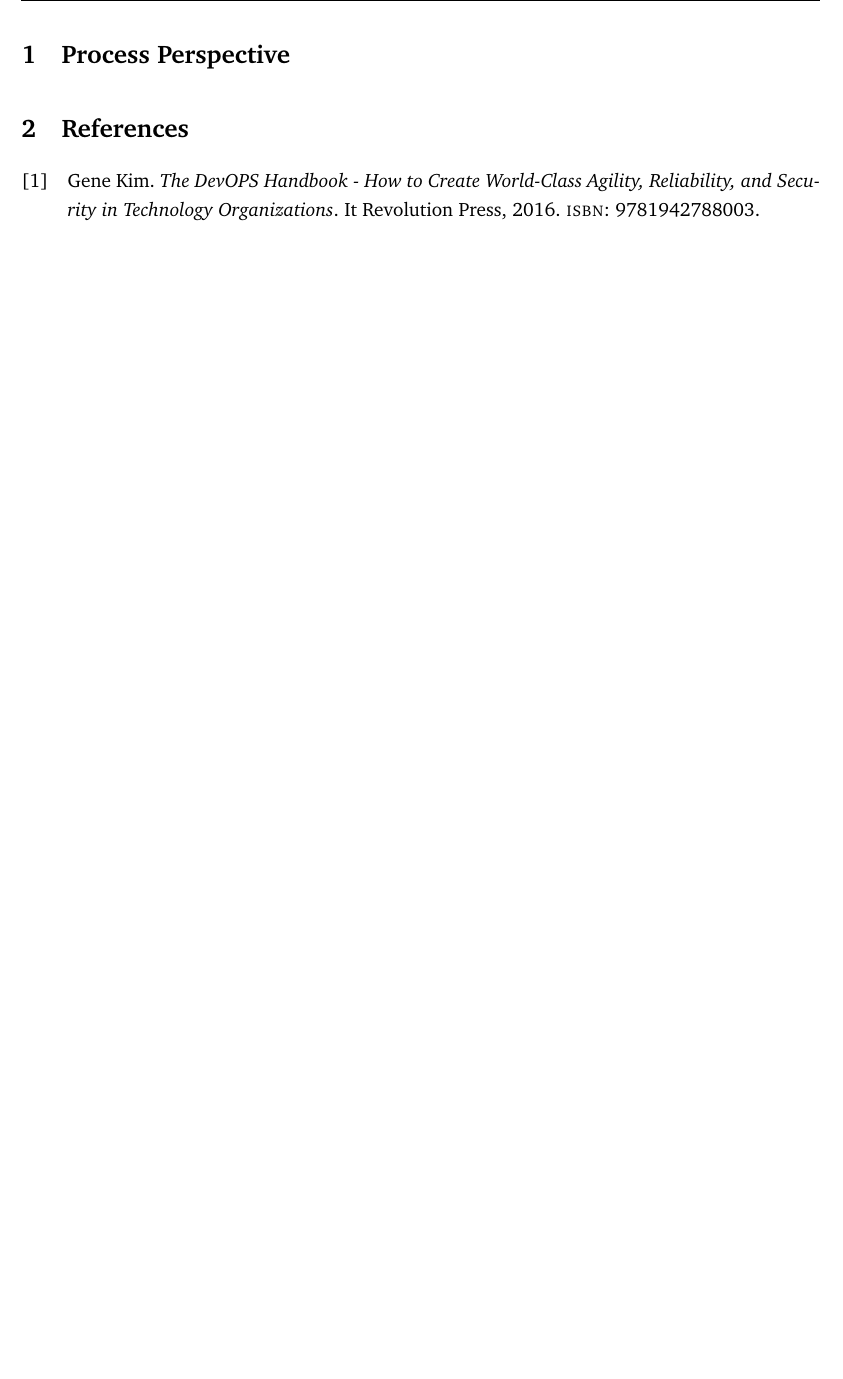
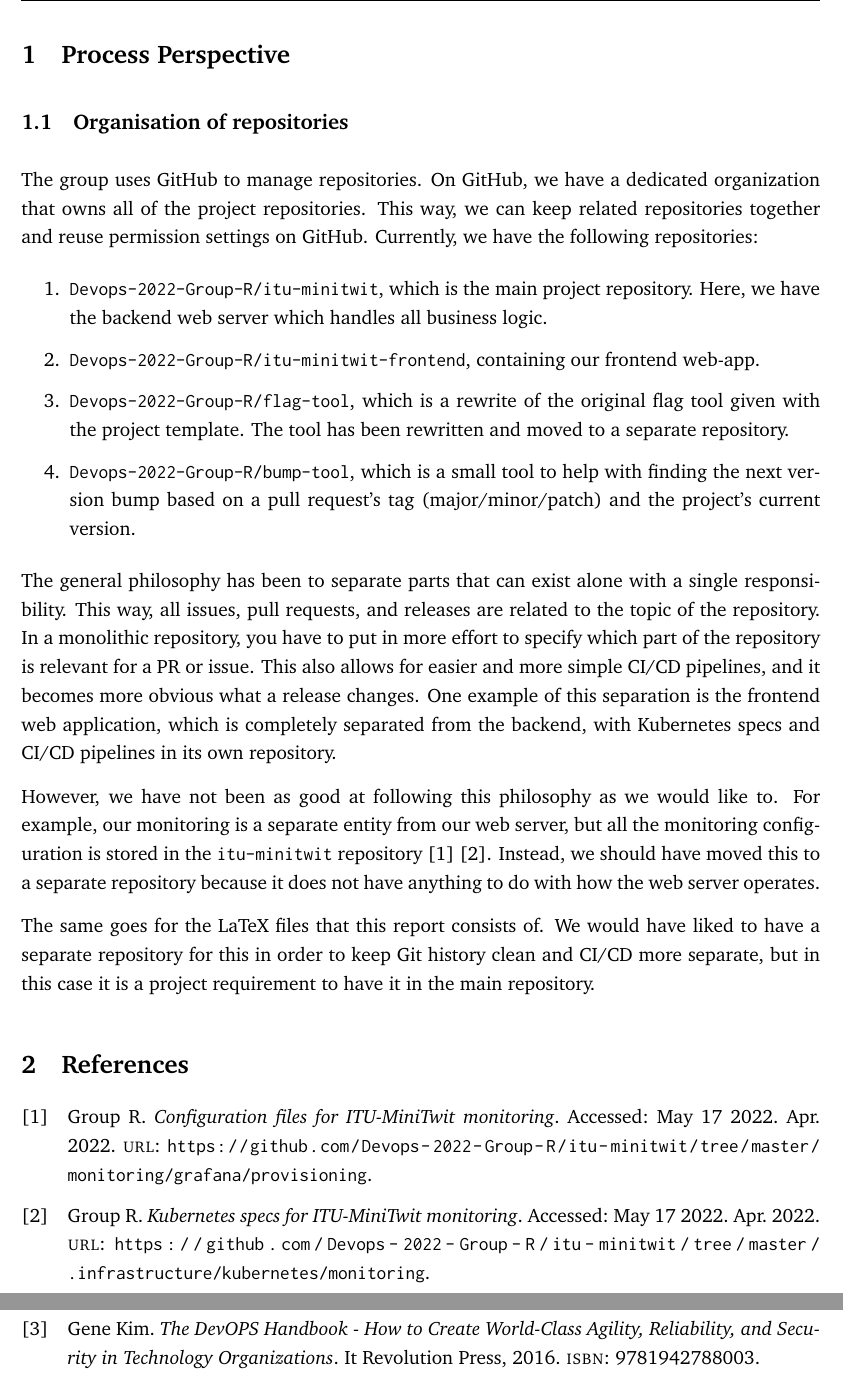
Before and after one commit to Devops-2022-Group-R/itu-minitwit, a LaTeX document (report/main.tex, which reads report/sections/process-perspective/process-perspective.tex, report/sections/process-perspective/repository-organisation.tex): part of page 3 of 3 before the commit and two parts of pages 3 and 4 of 4 after it, the two joined at a grey line, cut so that both start at the same text, the shorter picture padded with empty space. Compiled offline with pdfLaTeX.

Commit message:
Add organisation of repositories section of report

```diff
--- a/report/sections/process-perspective/process-perspective.tex
+++ b/report/sections/process-perspective/process-perspective.tex
@@ -1 +1,2 @@
 \section{Process Perspective}
+\input{sections/process-perspective/repository-organisation}
--- /dev/null
+++ b/report/sections/process-perspective/repository-organisation.tex
@@ -0,0 +1,13 @@
+\subsection{Organisation of repositories}
+The group uses GitHub to manage repositories. On GitHub, we have a dedicated organization that owns all of the project repositories. This way, we can keep related repositories together and reuse permission settings on GitHub. Currently, we have the following repositories:
+\begin{enumerate}
+  \item \href{https://github.com/Devops-2022-Group-R/itu-minitwit}{\inlinecode{Devops-2022-Group-R/itu-minitwit}}, which is the main project repository. Here, we have the backend web server which handles all business logic.
+  \item \href{https://github.com/Devops-2022-Group-R/itu-minitwit-frontend}{\inlinecode{Devops-2022-Group-R/itu-minitwit-frontend}}, containing our frontend web-app.
+  \item \href{https://github.com/Devops-2022-Group-R/flag-tool}{\inlinecode{Devops-2022-Group-R/flag-tool}}, which is a rewrite of the original flag tool given with the project template. The tool has been rewritten and moved to a separate repository.
+  \item \href{https://github.com/Devops-2022-Group-R/bump-tool}{\inlinecode{Devops-2022-Group-R/bump-tool}}, which is a small tool to help with finding the next version bump based on a pull request's tag (major/minor/patch) and the project's current version.
+\end{enumerate}
+The general philosophy has been to separate parts that can exist alone with a single responsibility. This way, all issues, pull requests, and releases are related to the topic of the repository. In a monolithic repository, you have to put in more effort to specify which part of the repository is relevant for a PR or issue. This also allows for easier and more simple CI/CD pipelines, and it becomes more obvious what a release changes. One example of this separation is the frontend web application, which is completely separated from the backend, with Kubernetes specs and CI/CD pipelines in its own repository.
+
+However, we have not been as good at following this philosophy as we would like to. For example, our monitoring is a separate entity from our web server, but all the monitoring configuration is stored in the \inlinecode{itu-minitwit} repository \cite{repo:monitoring-config} \cite{repo:monitoring-kubernetes}. Instead, we should have moved this to a separate repository because it does not have anything to do with how the web server operates.
+
+The same goes for the LaTeX files that this report consists of. We would have liked to have a separate repository for this in order to keep Git history clean and CI/CD more separate, but in this case it is a project requirement to have it in the main repository.
```
Also changed, not shown: report/sources.bib (+18 -0 lines).
